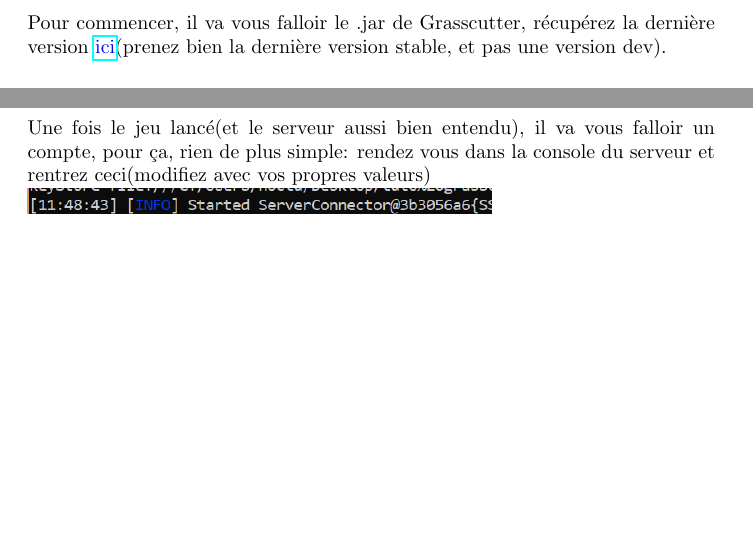
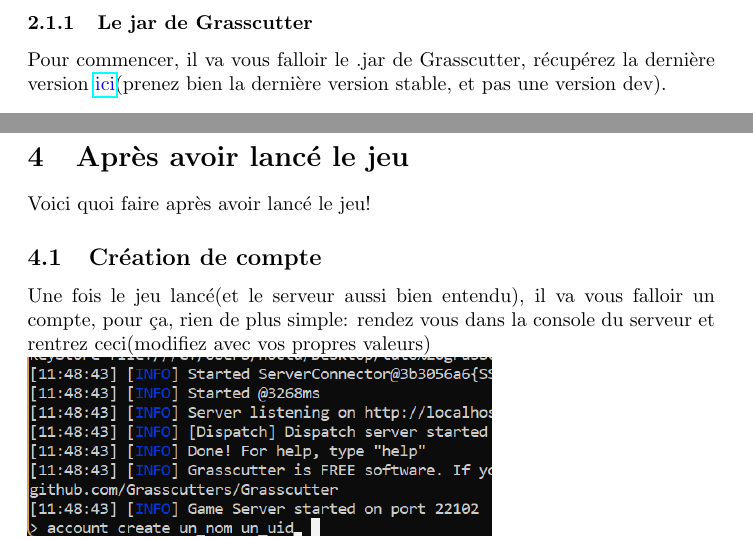
Before and after one commit to JojoAz1605/Guide-du-mage-noir, a LaTeX document (Le petit guide du mage noir.tex): two parts of pages 4 and 7 of 8 before the commit and two parts of pages 5 and 8 of 9 after it, joined at a grey line, cut at the place of the change, the shorter picture padded with empty space. Compiled offline with pdfLaTeX.

Commit message:
Corrigé 2-3 trucs

```diff
--- a/Le petit guide du mage noir.tex
+++ b/Le petit guide du mage noir.tex
@@ -124,6 +125,9 @@
 Cliquez maintenant sur "Play on Grasscutter", le proxy ainsi que le jeu se lanceront.
 
 \section{Après avoir lancé le jeu}
+Voici quoi faire après avoir lancé le jeu!
+
+\subsection{Création de compte}
 Une fois le jeu lancé(et le serveur aussi bien entendu), il va vous falloir un compte, pour ça, rien de plus simple: rendez vous dans la console du serveur et rentrez ceci(modifiez avec vos propres valeurs)\newline
 \includegraphics[scale=0.8]{img/account_create.png}\newline
 À savoir que l'UID est facultatif, si vous ne le rentrez pas, il sera attribué automatiquement.\newline\newline
```
Also changed, not shown: Le petit guide du mage noir.pdf, Le petit guide du mage noir.tex (1 more changed lines), 5 other files.
